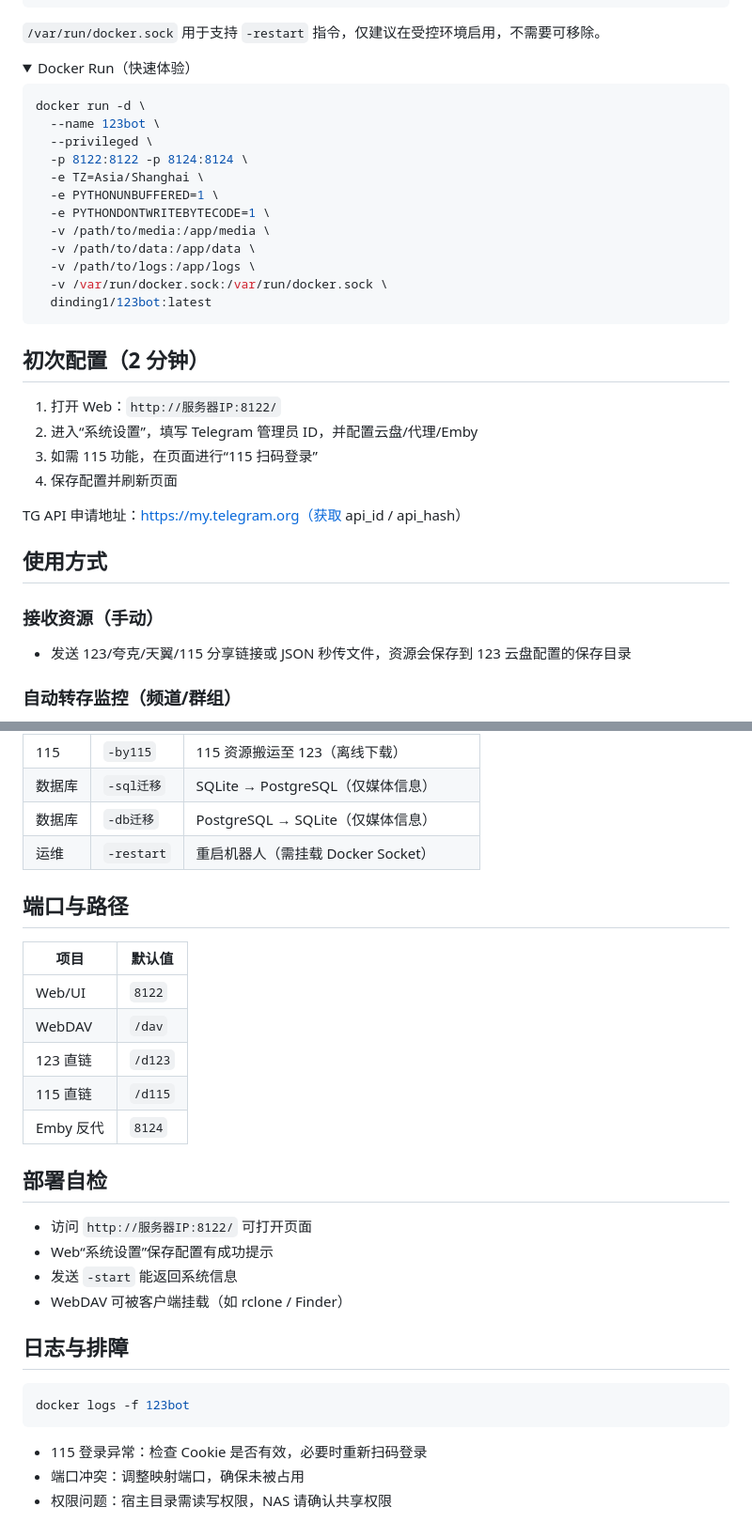
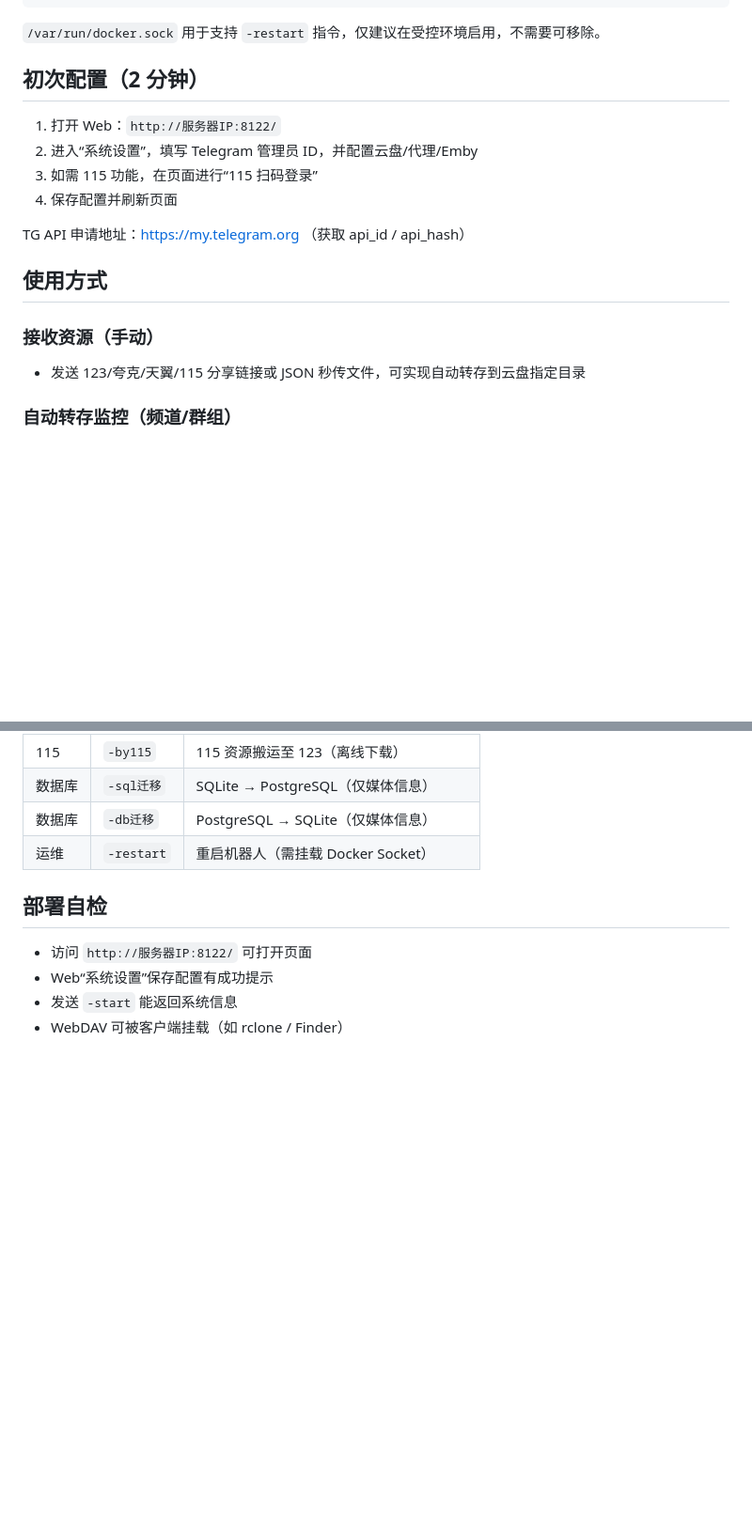
Before and after one commit to DinDing1/123BOT, a Markdown page: README.md, 2 parts joined by grey strips. Shown at 94% size. GitHub-like rendering; folded sections open; blank space fills up the shorter version.

````diff
--- a/README.md
+++ b/README.md
@@ -105,26 +103,6 @@ services:
 
 `/var/run/docker.sock` 用于支持 `-restart` 指令，仅建议在受控环境启用，不需要可移除。
 
-<details>
-<summary>Docker Run（快速体验）</summary>
-
-```bash
-docker run -d \
-  --name 123bot \
-  --privileged \
-  -p 8122:8122 -p 8124:8124 \
-  -e TZ=Asia/Shanghai \
-  -e PYTHONUNBUFFERED=1 \
-  -e PYTHONDONTWRITEBYTECODE=1 \
-  -v /path/to/media:/app/media \
-  -v /path/to/data:/app/data \
-  -v /path/to/logs:/app/logs \
-  -v /var/run/docker.sock:/var/run/docker.sock \
-  dinding1/123bot:latest
-```
-
-</details>
-
 ## 初次配置（2 分钟）
 
 1. 打开 Web：`http://服务器IP:8122/`
@@ -132,13 +110,13 @@ docker run -d \
 3. 如需 115 功能，在页面进行“115 扫码登录”
 4. 保存配置并刷新页面
 
-TG API 申请地址：https://my.telegram.org（获取 api_id / api_hash）
+TG API 申请地址：https://my.telegram.org （获取 api_id / api_hash）
 
 ## 使用方式
 
 ### 接收资源（手动）
 
-- 发送 123/夸克/天翼/115 分享链接或 JSON 秒传文件，资源会保存到 123 云盘配置的保存目录
+- 发送 123/夸克/天翼/115 分享链接或 JSON 秒传文件，可实现自动转存到云盘指定目录
 
 ### 自动转存监控（频道/群组）
 
@@ -181,29 +159,9 @@ TG API 申请地址：https://my.telegram.org（获取 api_id / api_hash）
 | 数据库 | `-db迁移` | PostgreSQL → SQLite（仅媒体信息） |
 | 运维 | `-restart` | 重启机器人（需挂载 Docker Socket） |
 
-## 端口与路径
-
-| 项目 | 默认值 |
-|---|---|
-| Web/UI | `8122` |
-| WebDAV | `/dav` |
-| 123 直链 | `/d123` |
-| 115 直链 | `/d115` |
-| Emby 反代 | `8124` |
-
 ## 部署自检
 
 - 访问 `http://服务器IP:8122/` 可打开页面
 - Web“系统设置”保存配置有成功提示
 - 发送 `-start` 能返回系统信息
 - WebDAV 可被客户端挂载（如 rclone / Finder）
-
-## 日志与排障
-
-```bash
-docker logs -f 123bot
-```
-
-- 115 登录异常：检查 Cookie 是否有效，必要时重新扫码登录
-- 端口冲突：调整映射端口，确保未被占用
-- 权限问题：宿主目录需读写权限，NAS 请确认共享权限
````
Also changed, not shown: other parts of README.md (+0 -2 lines).
